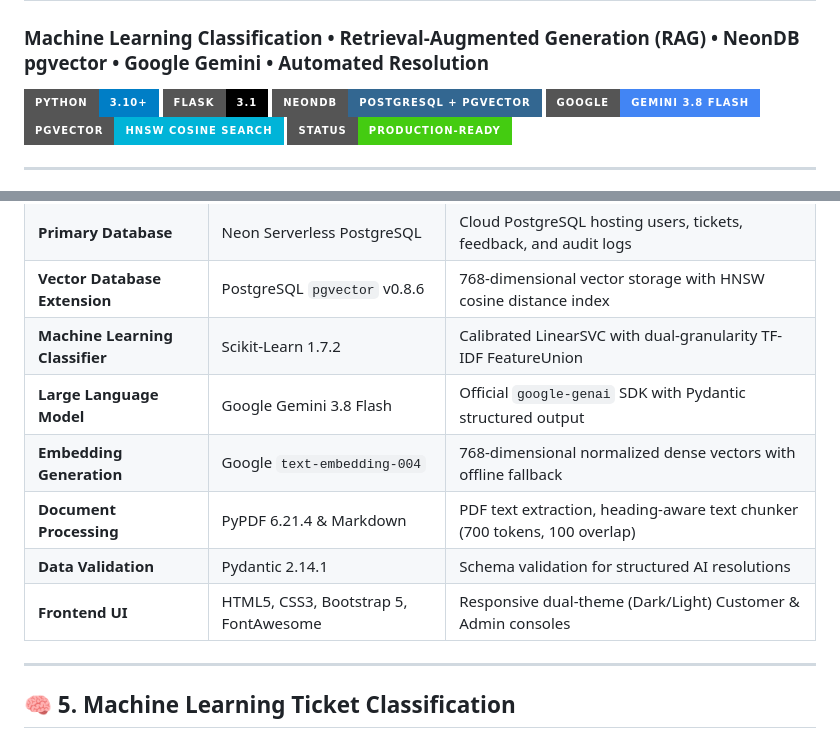
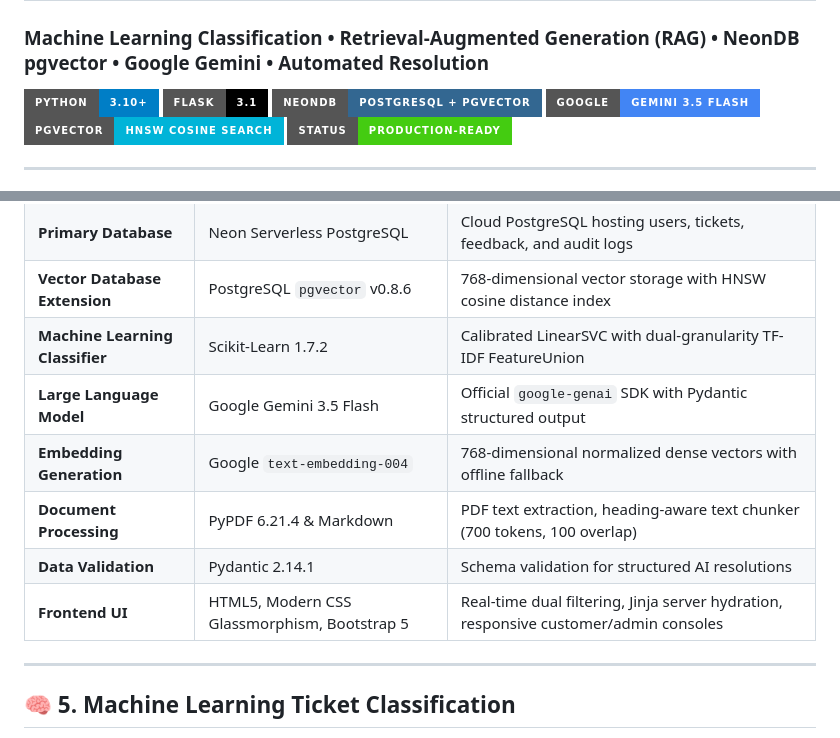
Before and after one commit to irfan-shekh/ai_ticket, a Markdown page: README.md, 2 parts joined by grey strips. Rendered like a GitHub page; badges without logos.

```diff
--- a/README.md
+++ b/README.md
@@ -4,7 +4,7 @@
 [![Python](https://img.shields.io/badge/Python-3.10%2B-blue?style=for-the-badge&logo=python)](https://python.org)
 [![Framework](https://img.shields.io/badge/Flask-3.1-black?style=for-the-badge&logo=flask)](https://palletsprojects.com/p/flask/)
 [![Database](https://img.shields.io/badge/NeonDB-PostgreSQL%20%2B%20pgvector-336791?style=for-the-badge&logo=postgresql)](https://neon.tech)
-[![AI Model](https://img.shields.io/badge/Google-Gemini%203.8%20Flash-4285F4?style=for-the-badge&logo=google)](https://ai.google.dev/gemini-api/docs/get-started)
+[![AI Model](https://img.shields.io/badge/Google-Gemini%203.5%20Flash-4285F4?style=for-the-badge&logo=google)](https://ai.google.dev/gemini-api/docs/get-started)
 [![Vector Search](https://img.shields.io/badge/pgvector-HNSW%20Cosine%20Search-00b4d8?style=for-the-badge)](https://github.com/pgvector/pgvector)
 [![Status](https://img.shields.io/badge/Status-Production--Ready-success?style=for-the-badge)](#)
 
@@ -97,11 +97,11 @@ flowchart TD
 | **Primary Database** | Neon Serverless PostgreSQL | Cloud PostgreSQL hosting users, tickets, feedback, and audit logs |
 | **Vector Database Extension**| PostgreSQL `pgvector` v0.8.6 | 768-dimensional vector storage with HNSW cosine distance index |
 | **Machine Learning Classifier**| Scikit-Learn 1.7.2 | Calibrated LinearSVC with dual-granularity TF-IDF FeatureUnion |
-| **Large Language Model** | Google Gemini 3.8 Flash | Official `google-genai` SDK with Pydantic structured output |
+| **Large Language Model** | Google Gemini 3.5 Flash | Official `google-genai` SDK with Pydantic structured output |
 | **Embedding Generation** | Google `text-embedding-004` | 768-dimensional normalized dense vectors with offline fallback |
 | **Document Processing** | PyPDF 6.21.4 & Markdown | PDF text extraction, heading-aware text chunker (700 tokens, 100 overlap) |
 | **Data Validation** | Pydantic 2.14.1 | Schema validation for structured AI resolutions |
-| **Frontend UI** | HTML5, CSS3, Bootstrap 5, FontAwesome | Responsive dual-theme (Dark/Light) Customer & Admin consoles |
+| **Frontend UI** | HTML5, Modern CSS Glassmorphism, Bootstrap 5 | Real-time dual filtering, Jinja server hydration, responsive customer/admin consoles |
 
 ---
 
```
Also changed, not shown: other parts of README.md (+11 -10 lines).
